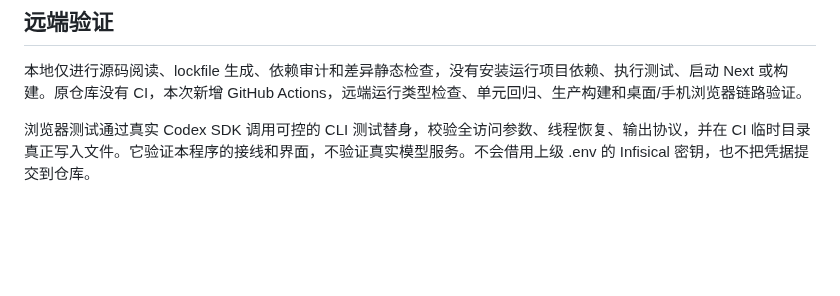
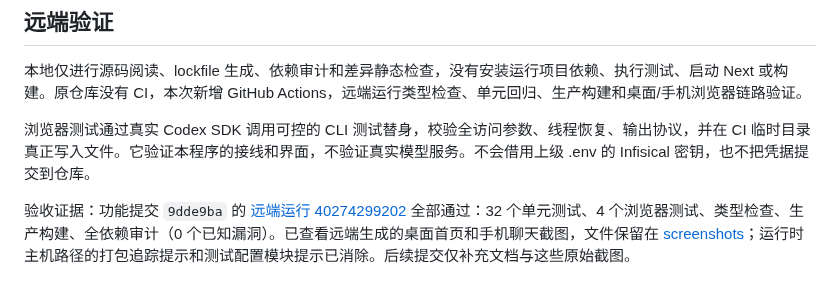
Before and after one commit to C0verSnow/PRBOT1, a Markdown page: docs/design.md, the part around the change. Rendered like a GitHub page; blank space fills up the shorter version.

```diff
--- a/docs/design.md
+++ b/docs/design.md
@@ -57,3 +57,5 @@
 本地仅进行源码阅读、lockfile 生成、依赖审计和差异静态检查，没有安装运行项目依赖、执行测试、启动 Next 或构建。原仓库没有 CI，本次新增 GitHub Actions，远端运行类型检查、单元回归、生产构建和桌面/手机浏览器链路验证。
 
 浏览器测试通过真实 Codex SDK 调用可控的 CLI 测试替身，校验全访问参数、线程恢复、输出协议，并在 CI 临时目录真正写入文件。它验证本程序的接线和界面，不验证真实模型服务。不会借用上级 .env 的 Infisical 密钥，也不把凭据提交到仓库。
+
+验收证据：功能提交 `9dde9ba` 的 [远端运行 40274299202](https://github.com/C0verSnow/PRBOT1/actions/runs/40274299202) 全部通过：32 个单元测试、4 个浏览器测试、类型检查、生产构建、全依赖审计（0 个已知漏洞）。已查看远端生成的桌面首页和手机聊天截图，文件保留在 [screenshots](screenshots/)；运行时主机路径的打包追踪提示和测试配置模块提示已消除。后续提交仅补充文档与这些原始截图。
```
Also changed, not shown: README.md (+6 -0 lines), tasklist.md (+4 -1 lines), docs/screenshots/desktop.png (added), docs/screenshots/mobile.png (added).
